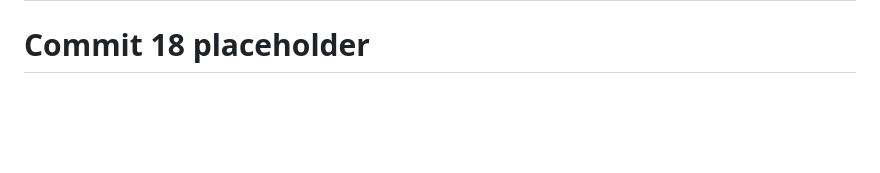
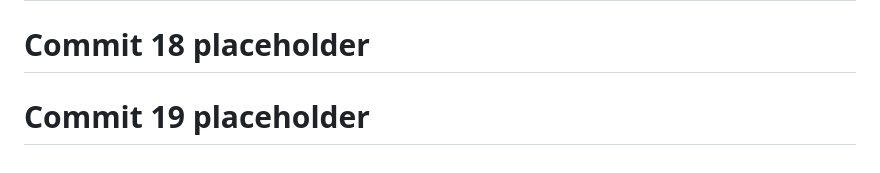
Before and after one commit to God-zil-la/project3, a Markdown page: README.md, the part around the change. Drawn GitHub-style; blank space fills up the shorter version.

```diff
--- a/README.md
+++ b/README.md
@@ -612,3 +612,5 @@ GitHub: @god-zil-la
 # Commit 17 placeholder
 
 # Commit 18 placeholder
+
+# Commit 19 placeholder
```
